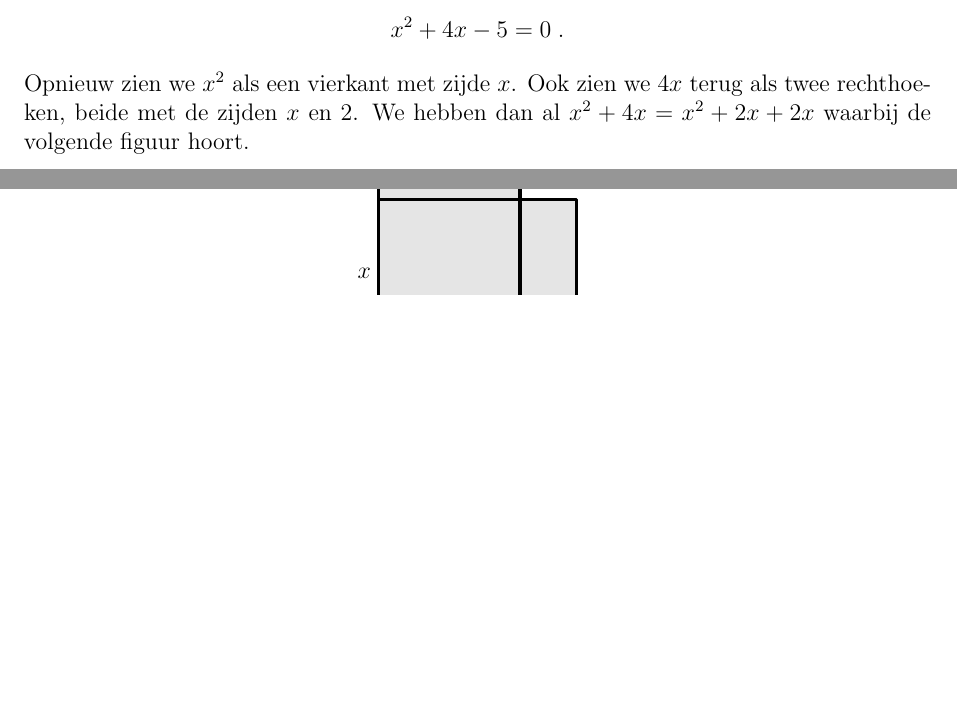
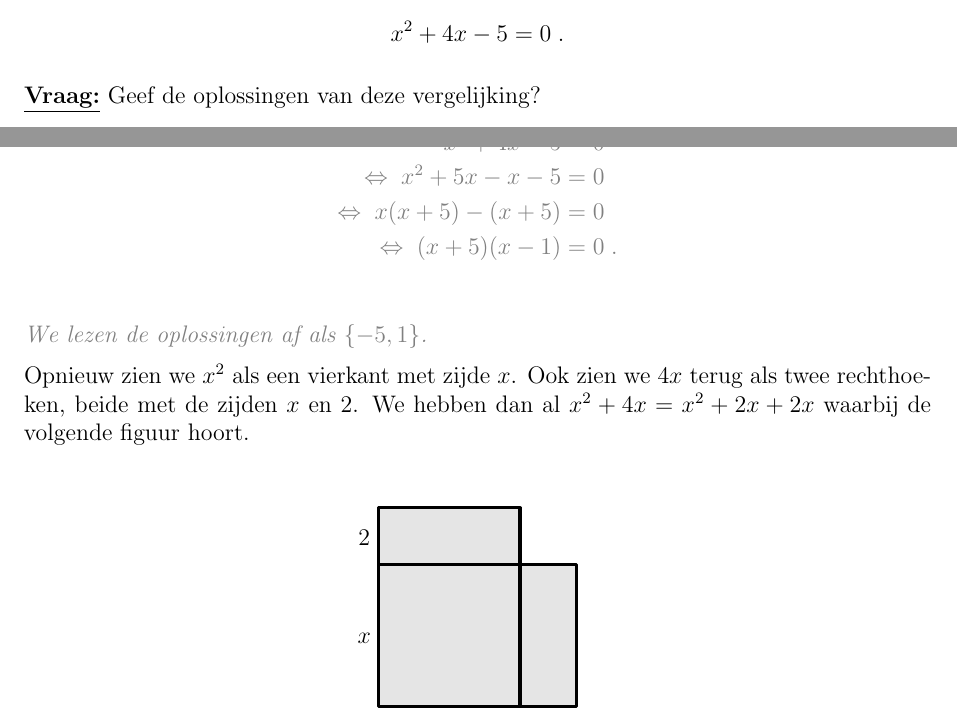
Before and after one commit to Wiskunde/V3, a LaTeX document (cursus/cursus.tex, which reads cursus/les_vergelijkingenoplossen.tex): two parts of pages 21 and 22 of 62, joined at a grey line, cut so that both start at the same text, the shorter picture padded with empty space. Compiled offline with pdfLaTeX; the source files are stored in an older character set and shown here as Unicode.

Commit message:
VGL: extra vraag toevoegen

```diff
--- a/cursus/les_vergelijkingenoplossen.tex
+++ b/cursus/les_vergelijkingenoplossen.tex
@@ -62,6 +62,17 @@ We beginnen opnieuw met een vergelijking die mag opgelost worden met \'e\'en van
 $$
 x^2+4x-5=0\;.
 $$
+
+\ask{Geef de oplossingen van deze vergelijking?}
+
+\answer[2cm]{We factoriseren het linker lid:
+\begin{align*}
+  x^2+4x-5 &= 0\\
+ \Leftrightarrow\; x^2+5x-x-5 &= 0\\
+ \Leftrightarrow\; x(x+5)-(x+5) &= 0\\
+ \Leftrightarrow\; (x+5)(x-1) &= 0\;.\\
+\end{align*}
+We lezen de oplossingen af als $\{-5,1\}$.}
 
 Opnieuw zien we $x^2$ als een vierkant met zijde $x$. Ook zien we $4x$ terug als twee rechthoeken, beide met de zijden $x$ en $2$. We hebben dan al $x^2+4x=x^2+2x+2x$ waarbij de volgende figuur hoort.
 \begin{center}
```
Also changed, not shown: cursus/les_vergelijkingenoplossen.tex (4 more changed lines).
